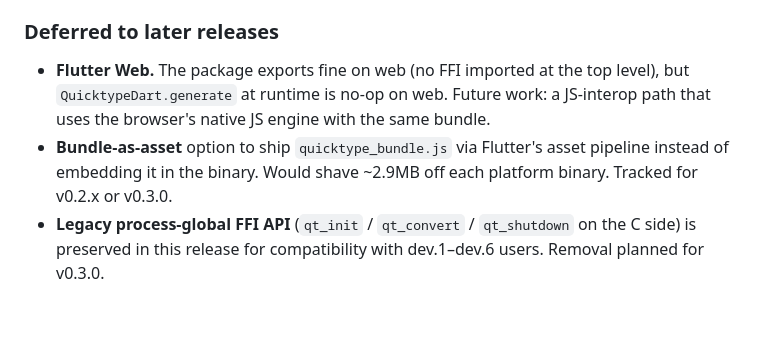
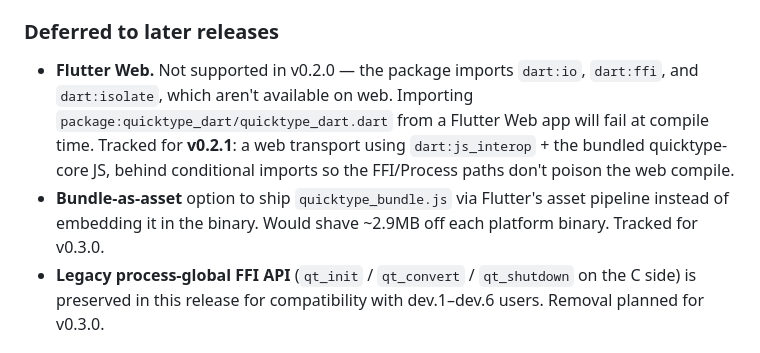
Before and after one commit to jake-dev-99/quicktype_dart, a Markdown page: CHANGELOG.md, the part around the change. Drawn GitHub-style; blank space fills up the shorter version.

```diff
--- a/CHANGELOG.md
+++ b/CHANGELOG.md
@@ -77,13 +77,15 @@ no Node CLI required. ~2ms per call after warmup, ~680KB of native code +
 
 ### Deferred to later releases
 
-- **Flutter Web.** The package exports fine on web (no FFI imported at the
-  top level), but `QuicktypeDart.generate` at runtime is no-op on web.
-  Future work: a JS-interop path that uses the browser's native JS engine
-  with the same bundle.
+- **Flutter Web.** Not supported in v0.2.0 — the package imports `dart:io`,
+  `dart:ffi`, and `dart:isolate`, which aren't available on web. Importing
+  `package:quicktype_dart/quicktype_dart.dart` from a Flutter Web app will
+  fail at compile time. Tracked for **v0.2.1**: a web transport using
+  `dart:js_interop` + the bundled quicktype-core JS, behind conditional
+  imports so the FFI/Process paths don't poison the web compile.
 - **Bundle-as-asset** option to ship `quicktype_bundle.js` via Flutter's
   asset pipeline instead of embedding it in the binary. Would shave
-  ~2.9MB off each platform binary. Tracked for v0.2.x or v0.3.0.
+  ~2.9MB off each platform binary. Tracked for v0.3.0.
 - **Legacy process-global FFI API** (`qt_init` / `qt_convert` / `qt_shutdown`
   on the C side) is preserved in this release for compatibility with
   dev.1–dev.6 users. Removal planned for v0.3.0.
```
Also changed, not shown: README.md (+7 -3 lines).
